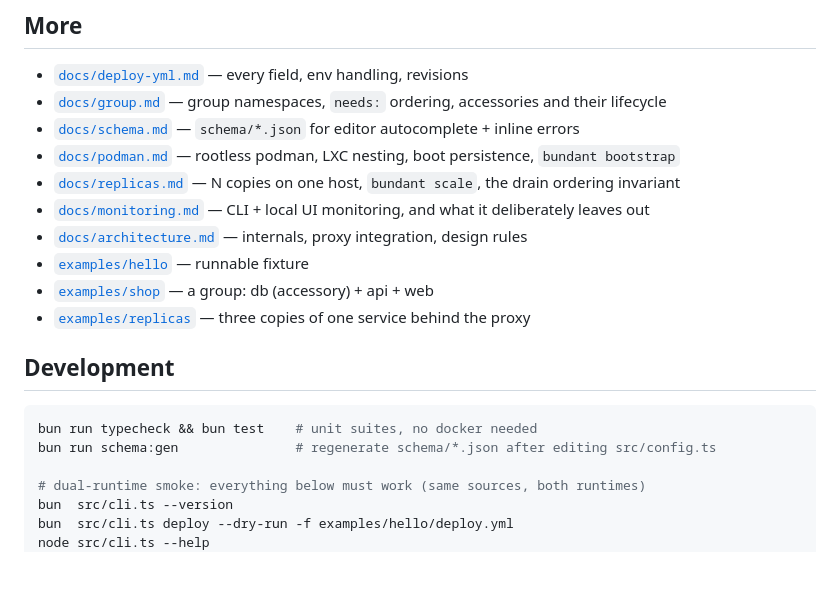
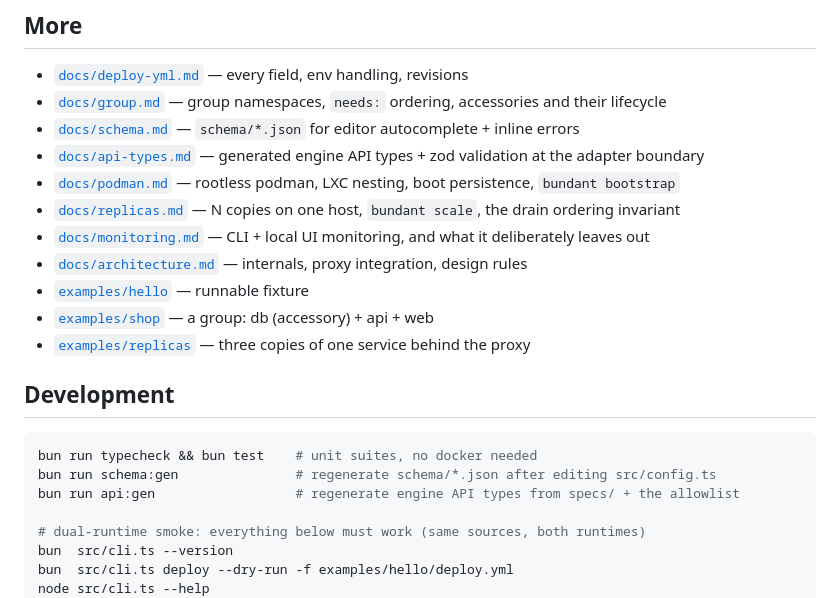
Before and after one commit to gjuoun/bundant, a Markdown page: README.md, the part around the change. Drawn GitHub-style; blank space fills up the shorter version.

Commit message:
docs(api): explain generated engine types and boundary validation

````diff
--- a/README.md
+++ b/README.md
@@ -93,6 +93,7 @@ threshold.
 - [`docs/deploy-yml.md`](docs/deploy-yml.md) — every field, env handling, revisions
 - [`docs/group.md`](docs/group.md) — group namespaces, `needs:` ordering, accessories and their lifecycle
 - [`docs/schema.md`](docs/schema.md) — `schema/*.json` for editor autocomplete + inline errors
+- [`docs/api-types.md`](docs/api-types.md) — generated engine API types + zod validation at the adapter boundary
 - [`docs/podman.md`](docs/podman.md) — rootless podman, LXC nesting, boot persistence, `bundant bootstrap`
 - [`docs/replicas.md`](docs/replicas.md) — N copies on one host, `bundant scale`, the drain ordering invariant
 - [`docs/monitoring.md`](docs/monitoring.md) — CLI + local UI monitoring, and what it deliberately leaves out
@@ -106,6 +107,7 @@ threshold.
 ```sh
 bun run typecheck && bun test    # unit suites, no docker needed
 bun run schema:gen               # regenerate schema/*.json after editing src/config.ts
+bun run api:gen                  # regenerate engine API types from specs/ + the allowlist
 
 # dual-runtime smoke: everything below must work (same sources, both runtimes)
 bun  src/cli.ts --version
````
Also changed, not shown: docs/api-types.md (added, +42 -0 lines).
